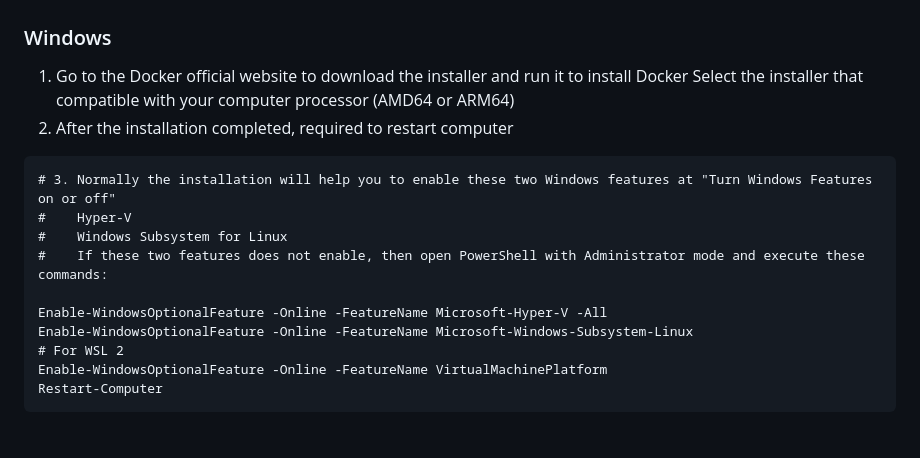
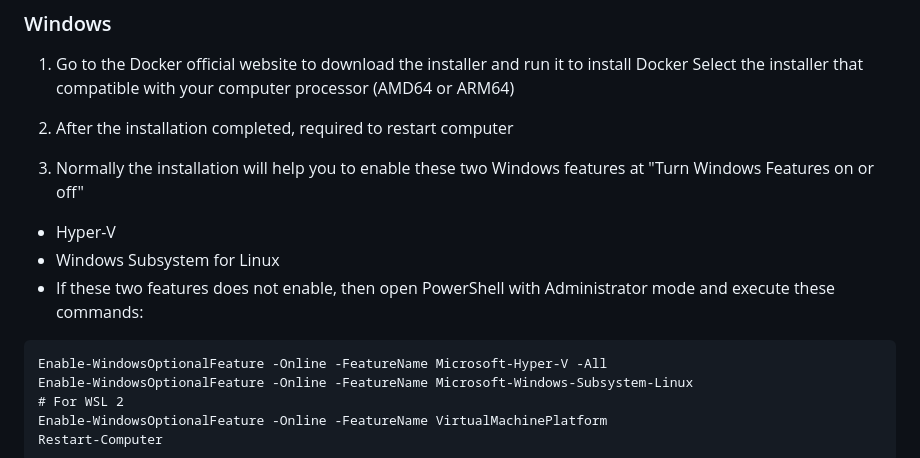
Before and after one commit to laoniu-meow/docker-01-introduction, a Markdown page: README.md, the part around the change. Drawn GitHub-style; blank space fills up the shorter version.

Commit message:
Commit changed the README.md

````diff
--- a/README.md
+++ b/README.md
@@ -22,12 +22,11 @@ This section guides you on how to install Docker in different operating system e
 1. Go to the Docker official website to download the installer and run it to install Docker Select the installer that compatible with your computer processor (AMD64 or ARM64)
 2. After the installation completed, required to restart computer
 
+3. Normally the installation will help you to enable these two Windows features at "Turn Windows Features on or off"
+- Hyper-V
+- Windows Subsystem for Linux
+- If these two features does not enable, then open PowerShell with Administrator mode and execute these commands:
 ```
-# 3. Normally the installation will help you to enable these two Windows features at "Turn Windows Features on or off"
-#    Hyper-V
-#    Windows Subsystem for Linux
-#    If these two features does not enable, then open PowerShell with Administrator mode and execute these commands:
-
 Enable-WindowsOptionalFeature -Online -FeatureName Microsoft-Hyper-V -All
 Enable-WindowsOptionalFeature -Online -FeatureName Microsoft-Windows-Subsystem-Linux
 # For WSL 2
````
